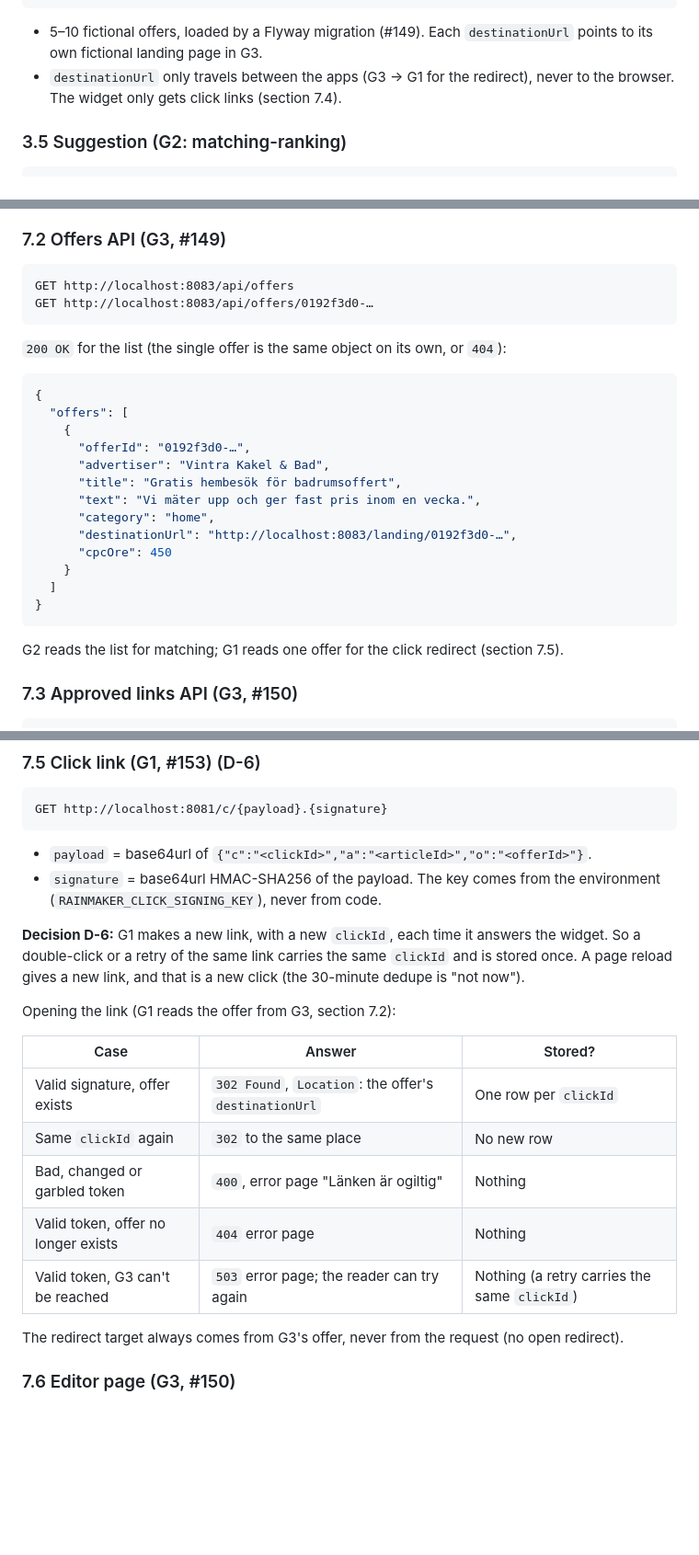
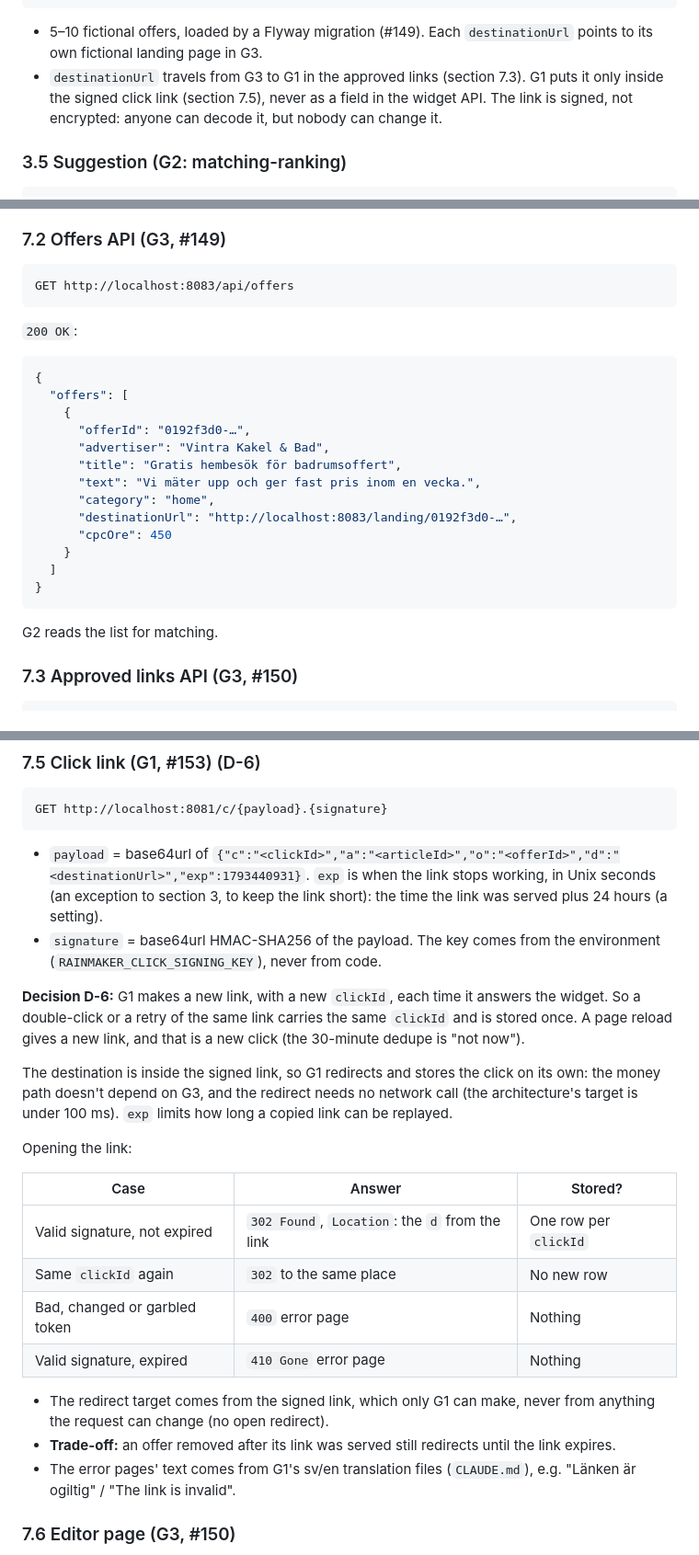
Before and after one commit to Greywolves-se/rainmaker, a Markdown page: docs/rainmaker/contract.md, 3 parts joined by grey strips. Shown at 92% size. Rendered like a GitHub page; blank space fills up the shorter version.

````diff
--- a/docs/rainmaker/contract.md
+++ b/docs/rainmaker/contract.md
@@ -216,8 +216,9 @@ Rule for #148: a few retries with back-off, then `failed`.
 
 - 5–10 fictional offers, loaded by a Flyway migration (#149). Each `destinationUrl` points to
   its own fictional landing page in G3.
-- `destinationUrl` only travels between the apps (G3 → G1 for the redirect), never to the
-  browser. The widget only gets click links (section 7.4).
+- `destinationUrl` travels from G3 to G1 in the approved links (section 7.3). G1 puts it only
+  inside the signed click link (section 7.5), never as a field in the widget API. The link is
+  signed, not encrypted: anyone can decode it, but nobody can change it.
 
 ### 3.5 Suggestion (G2: matching-ranking)
 
@@ -413,10 +416,9 @@ GET http://localhost:8082/api/articles?url=http%3A%2F%2Flocalhost%3A3000%2Fartik
 
 ```
 GET http://localhost:8083/api/offers
-GET http://localhost:8083/api/offers/0192f3d0-…
 ```
 
-`200 OK` for the list (the single offer is the same object on its own, or `404`):
+`200 OK`:
 
 ```json
 {
@@ -434,7 +436,7 @@ GET http://localhost:8083/api/offers/0192f3d0-…
 }
 ```
 
-G2 reads the list for matching; G1 reads one offer for the click redirect (section 7.5).
+G2 reads the list for matching.
 
 ### 7.3 Approved links API (G3, #150)
 
@@ -516,7 +520,10 @@ Its Content-Security-Policy then allows the one origin `http://localhost:8081`:
 GET http://localhost:8081/c/{payload}.{signature}
 ```
 
-- `payload` = base64url of `{"c":"<clickId>","a":"<articleId>","o":"<offerId>"}`.
+- `payload` = base64url of
+  `{"c":"<clickId>","a":"<articleId>","o":"<offerId>","d":"<destinationUrl>","exp":1793440931}`.
+  `exp` is when the link stops working, in Unix seconds (an exception to section 3, to keep
+  the link short): the time the link was served plus 24 hours (a setting).
 - `signature` = base64url HMAC-SHA256 of the payload. The key comes from the environment
   (`RAINMAKER_CLICK_SIGNING_KEY`), never from code.
 
@@ -524,17 +531,25 @@ GET http://localhost:8081/c/{payload}.{signature}
 So a double-click or a retry of the same link carries the same `clickId` and is stored once. A
 page reload gives a new link, and that is a new click (the 30-minute dedupe is "not now").
 
-Opening the link (G1 reads the offer from G3, section 7.2):
+The destination is inside the signed link, so G1 redirects and stores the click on its own:
+the money path doesn't depend on G3, and the redirect needs no network call (the
+architecture's target is under 100 ms). `exp` limits how long a copied link can be replayed.
+
+Opening the link:
 
 | Case | Answer | Stored? |
 |---|---|---|
-| Valid signature, offer exists | `302 Found`, `Location`: the offer's `destinationUrl` | One row per `clickId` |
+| Valid signature, not expired | `302 Found`, `Location`: the `d` from the link | One row per `clickId` |
 | Same `clickId` again | `302` to the same place | No new row |
-| Bad, changed or garbled token | `400`, error page "Länken är ogiltig" | Nothing |
-| Valid token, offer no longer exists | `404` error page | Nothing |
-| Valid token, G3 can't be reached | `503` error page; the reader can try again | Nothing (a retry carries the same `clickId`) |
+| Bad, changed or garbled token | `400` error page | Nothing |
+| Valid signature, expired | `410 Gone` error page | Nothing |
 
-The redirect target always comes from G3's offer, never from the request (no open redirect).
+- The redirect target comes from the signed link, which only G1 can make, never from anything
+  the request can change (no open redirect).
+- **Trade-off:** an offer removed after its link was served still redirects until the link
+  expires.
+- The error pages' text comes from G1's sv/en translation files (`CLAUDE.md`), e.g. "Länken är
+  ogiltig" / "The link is invalid".
 
 ### 7.6 Editor page (G3, #150)
 
````
Also changed, not shown: other parts of docs/rainmaker/contract.md (+18 -9 lines), docs/adr/0004-rainmaker-demo-three-apps-over-rest.md (added, +55 -0 lines).
